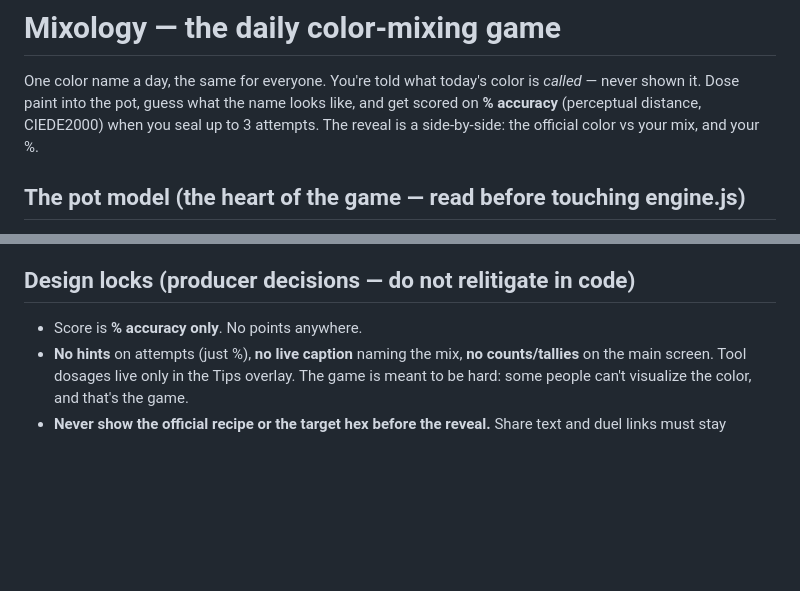
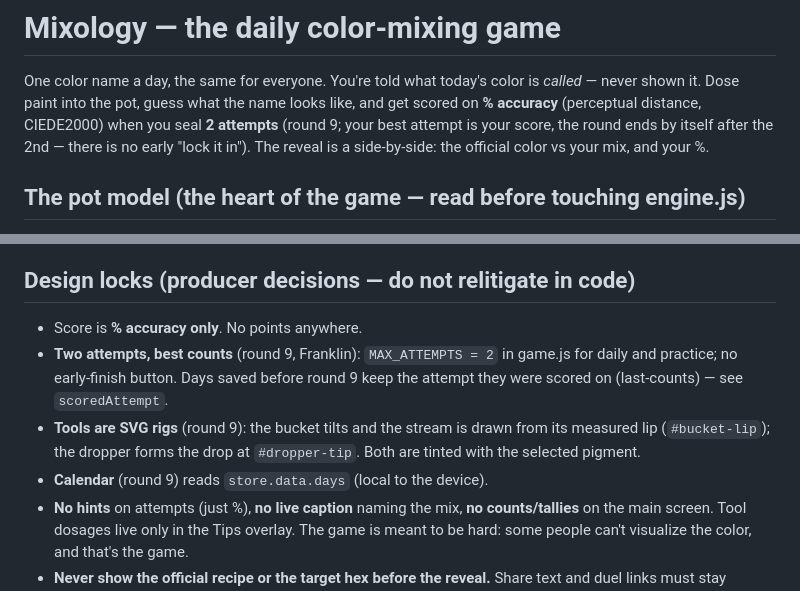
Before and after one commit to ngtrooper/mixology, a Markdown page: README.md, 2 parts joined by grey strips. Rendered like a GitHub page; blank space fills up the shorter version.

Commit message:
Docs: round-9 notes (two attempts, lock-in removal, rigs, calendar)

```diff
--- a/README.md
+++ b/README.md
@@ -3,7 +3,8 @@
 One color name a day, the same for everyone. You're told what today's color is
 *called* — never shown it. Dose paint into the pot, guess what the name looks
 like, and get scored on **% accuracy** (perceptual distance, CIEDE2000) when
-you seal up to 3 attempts. The reveal is a side-by-side: the official color vs
+you seal **2 attempts** (round 9; your best attempt is your score, the round
+ends by itself after the 2nd — there is no early "lock it in"). The reveal is a side-by-side: the official color vs
 your mix, and your %.
 
 ## The pot model (the heart of the game — read before touching engine.js)
@@ -28,6 +29,14 @@ Consequences that are **invariants**, not implementation details:
 ## Design locks (producer decisions — do not relitigate in code)
 
 - Score is **% accuracy only**. No points anywhere.
+- **Two attempts, best counts** (round 9, Franklin): `MAX_ATTEMPTS = 2` in
+  game.js for daily and practice; no early-finish button. Days saved before
+  round 9 keep the attempt they were scored on (last-counts) — see
+  `scoredAttempt`.
+- **Tools are SVG rigs** (round 9): the bucket tilts and the stream is drawn
+  from its measured lip (`#bucket-lip`); the dropper forms the drop at
+  `#dropper-tip`. Both are tinted with the selected pigment.
+- **Calendar** (round 9) reads `store.data.days` (local to the device).
 - **No hints** on attempts (just %), **no live caption** naming the mix,
   **no counts/tallies** on the main screen. Tool dosages live only in the
   Tips overlay. The game is meant to be hard: some people can't visualize
```
Also changed, not shown: BUILD-REPORT.md (+10 -0 lines).
